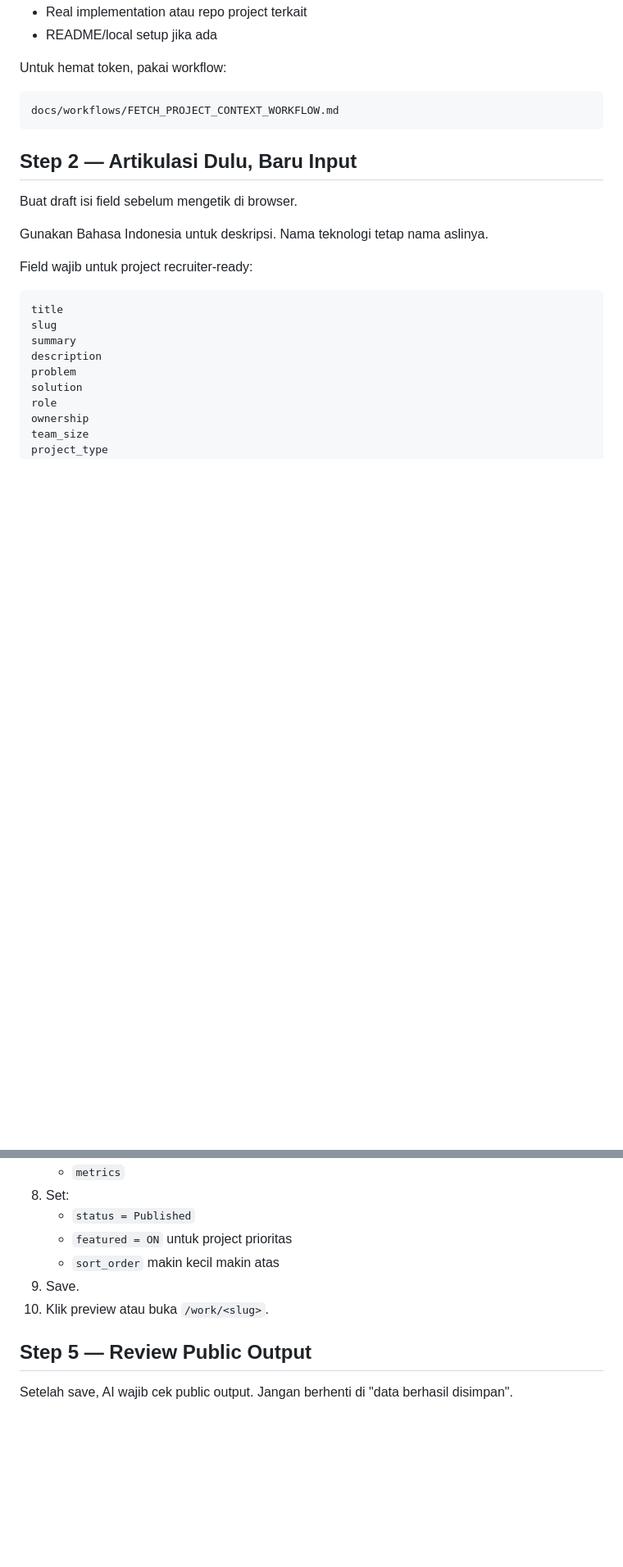
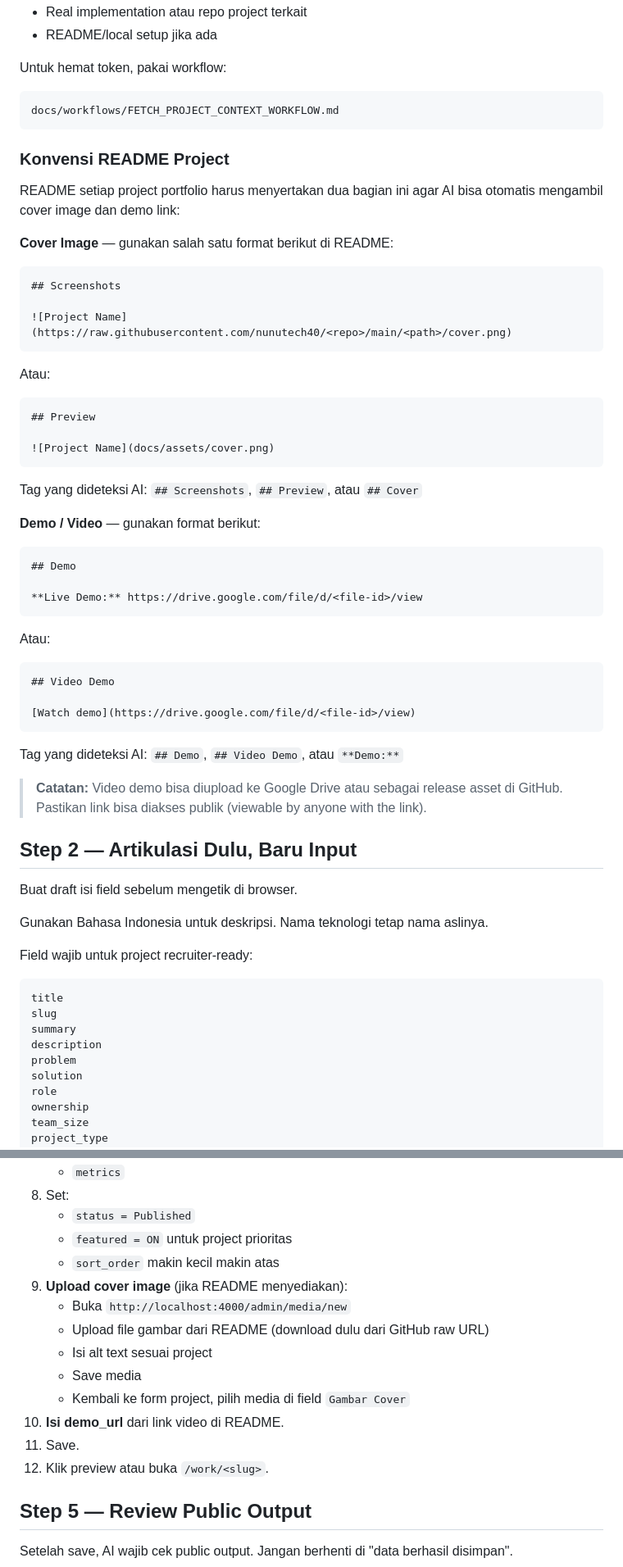
Before and after one commit to nunutech40/personal-platform-website, a Markdown page: docs/workflows/INPUT_PROJECT_DATA_WORKFLOW.md, 2 parts joined by grey strips. Shown at 82% size. Drawn GitHub-style; blank space fills up the shorter version.

Commit message:
Update input/edit workflows with README cover image and demo video conventions

````diff
--- a/docs/workflows/INPUT_PROJECT_DATA_WORKFLOW.md
+++ b/docs/workflows/INPUT_PROJECT_DATA_WORKFLOW.md
@@ -40,6 +40,48 @@ Untuk hemat token, pakai workflow:
 docs/workflows/FETCH_PROJECT_CONTEXT_WORKFLOW.md
 ```
 
+### Konvensi README Project
+
+README setiap project portfolio harus menyertakan dua bagian ini agar AI bisa otomatis mengambil cover image dan demo link:
+
+**Cover Image** — gunakan salah satu format berikut di README:
+
+```markdown
+## Screenshots
+
+![Project Name](https://raw.githubusercontent.com/nunutech40/<repo>/main/<path>/cover.png)
+```
+
+Atau:
+
+```markdown
+## Preview
+
+![Project Name](docs/assets/cover.png)
+```
+
+Tag yang dideteksi AI: `## Screenshots`, `## Preview`, atau `## Cover`
+
+**Demo / Video** — gunakan format berikut:
+
+```markdown
+## Demo
+
+**Live Demo:** https://drive.google.com/file/d/<file-id>/view
+```
+
+Atau:
+
+```markdown
+## Video Demo
+
+[Watch demo](https://drive.google.com/file/d/<file-id>/view)
+```
+
+Tag yang dideteksi AI: `## Demo`, `## Video Demo`, atau `**Demo:**`
+
+> **Catatan:** Video demo bisa diupload ke Google Drive atau sebagai release asset di GitHub. Pastikan link bisa diakses publik (viewable by anyone with the link).
+
 ## Step 2 — Artikulasi Dulu, Baru Input
 
 Buat draft isi field sebelum mengetik di browser.
@@ -121,8 +170,15 @@ Alur manual browser:
    - `status = Published`
    - `featured = ON` untuk project prioritas
    - `sort_order` makin kecil makin atas
-9. Save.
-10. Klik preview atau buka `/work/<slug>`.
+9. **Upload cover image** (jika README menyediakan):
+   - Buka `http://localhost:4000/admin/media/new`
+   - Upload file gambar dari README (download dulu dari GitHub raw URL)
+   - Isi alt text sesuai project
+   - Save media
+   - Kembali ke form project, pilih media di field `Gambar Cover`
+10. **Isi demo_url** dari link video di README.
+11. Save.
+12. Klik preview atau buka `/work/<slug>`.
 
 ## Step 5 — Review Public Output
 
````
Also changed, not shown: other parts of docs/workflows/INPUT_PROJECT_DATA_WORKFLOW.md (+10 -0 lines), docs/workflows/EDIT_PROJECT_DATA_WORKFLOW.md (+52 -5 lines).
